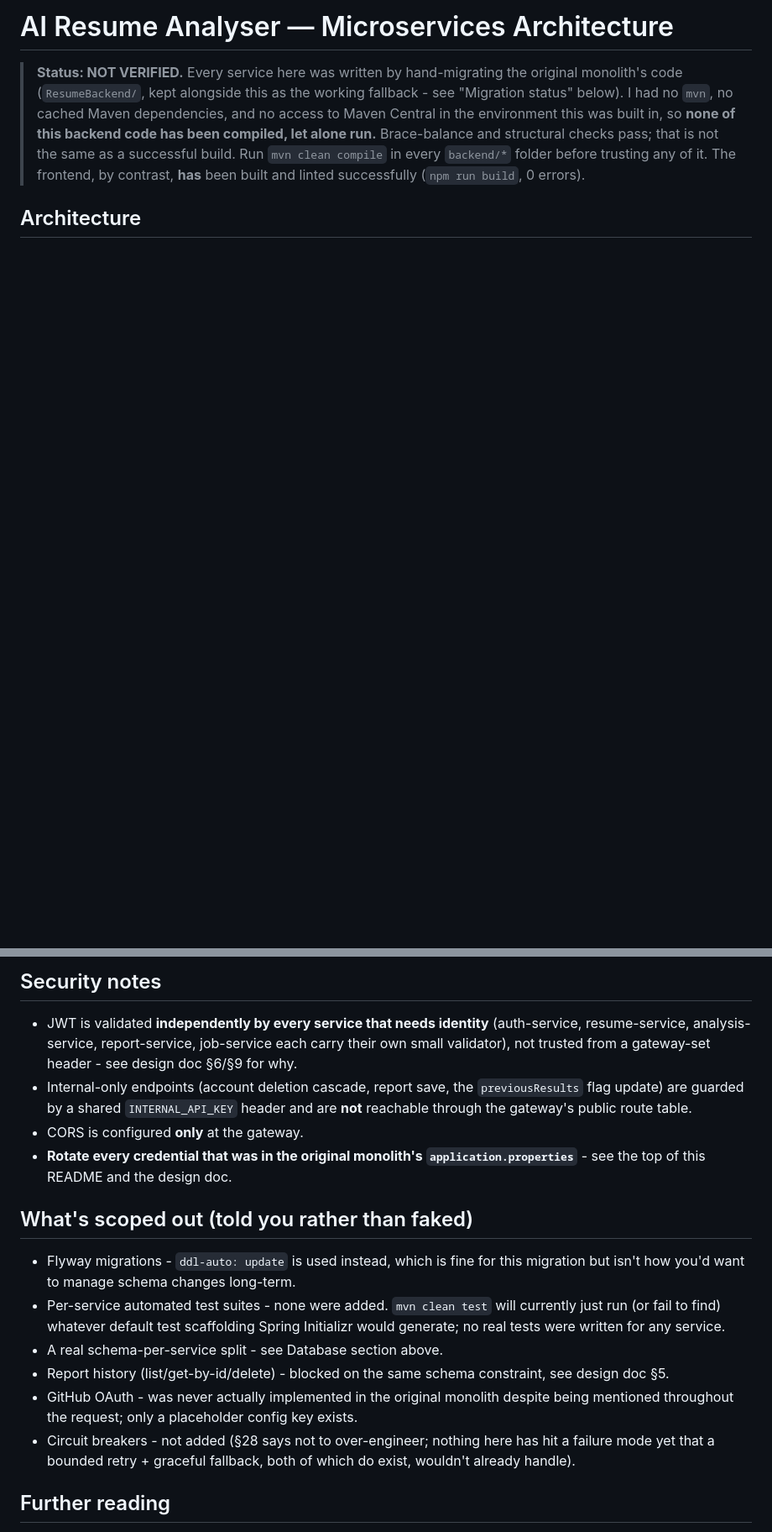
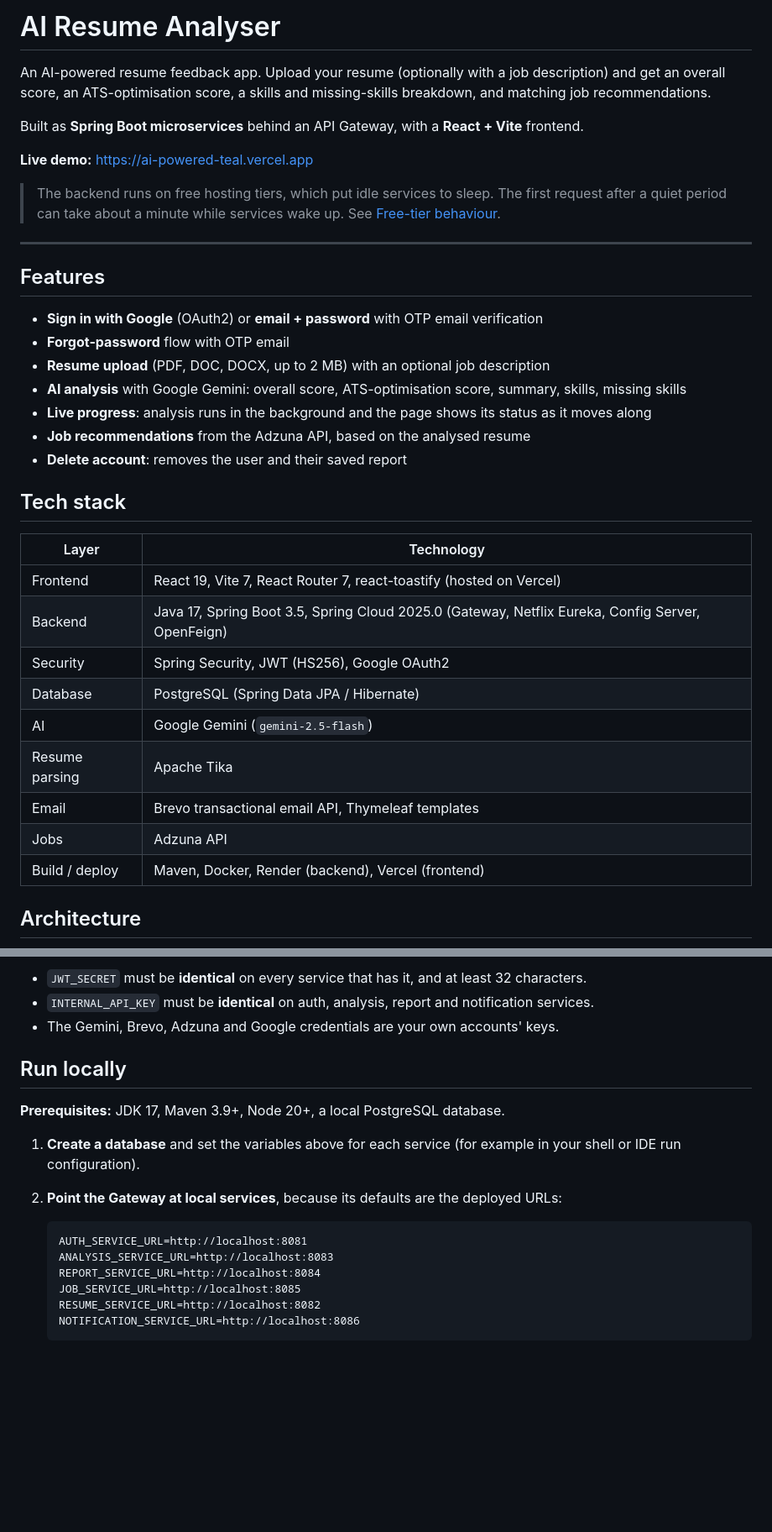
Before and after one commit to Rohithrgowda23/AIpowered, a Markdown page: README.md, 2 parts joined by grey strips. Shown at 84% size. Rendered like a GitHub page; blank space fills up the shorter version.

````diff
--- a/README.md
+++ b/README.md
@@ -1,14 +1,38 @@
-# AI Resume Analyser — Microservices Architecture
+# AI Resume Analyser
 
-> **Status: NOT VERIFIED.** Every service here was written by hand-migrating
-> the original monolith's code (`ResumeBackend/`, kept alongside this as the
-> working fallback - see "Migration status" below). I had no `mvn`, no cached
-> Maven dependencies, and no access to Maven Central in the environment this
-> was built in, so **none of this backend code has been compiled, let alone
-> run.** Brace-balance and structural checks pass; that is not the same as a
-> successful build. Run `mvn clean compile` in every `backend/*` folder
-> before trusting any of it. The frontend, by contrast, **has** been built
-> and linted successfully (`npm run build`, 0 errors).
+An AI-powered resume feedback app. Upload your resume (optionally with a job description) and get an overall score, an ATS-optimisation score, a skills and missing-skills breakdown, and matching job recommendations.
+
+Built as **Spring Boot microservices** behind an API Gateway, with a **React + Vite** frontend.
+
+**Live demo:** https://ai-powered-teal.vercel.app
+
+> The backend runs on free hosting tiers, which put idle services to sleep. The first request after a quiet period can take about a minute while services wake up. See [Free-tier behaviour](#free-tier-behaviour).
+
+---
+
+## Features
+
+- **Sign in with Google** (OAuth2) or **email + password** with OTP email verification
+- **Forgot-password** flow with OTP email
+- **Resume upload** (PDF, DOC, DOCX, up to 2 MB) with an optional job description
+- **AI analysis** with Google Gemini: overall score, ATS-optimisation score, summary, skills, missing skills
+- **Live progress**: analysis runs in the background and the page shows its status as it moves along
+- **Job recommendations** from the Adzuna API, based on the analysed resume
+- **Delete account**: removes the user and their saved report
+
+## Tech stack
+
+| Layer | Technology |
+|---|---|
+| Frontend | React 19, Vite 7, React Router 7, react-toastify (hosted on Vercel) |
+| Backend | Java 17, Spring Boot 3.5, Spring Cloud 2025.0 (Gateway, Netflix Eureka, Config Server, OpenFeign) |
+| Security | Spring Security, JWT (HS256), Google OAuth2 |
+| Database | PostgreSQL (Spring Data JPA / Hibernate) |
+| AI | Google Gemini (`gemini-2.5-flash`) |
+| Resume parsing | Apache Tika |
+| Email | Brevo transactional email API, Thymeleaf templates |
+| Jobs | Adzuna API |
+| Build / deploy | Maven, Docker, Render (backend), Vercel (frontend) |
 
 ## Architecture
 
@@ -202,33 +140,21 @@ boundaries rather than living in one process.
 
-## Security notes
+- `JWT_SECRET` must be **identical** on every service that has it, and at least 32 characters.
+- `INTERNAL_API_KEY` must be **identical** on auth, analysis, report and notification services.
+- The Gemini, Brevo, Adzuna and Google credentials are your own accounts' keys.
 
-- JWT is validated **independently by every service that needs identity**
-  (auth-service, resume-service, analysis-service, report-service,
-  job-service each carry their own small validator), not trusted from a
-  gateway-set header - see design doc §6/§9 for why.
-- Internal-only endpoints (account deletion cascade, report save, the
-  `previousResults` flag update) are guarded by a shared `INTERNAL_API_KEY`
-  header and are **not** reachable through the gateway's public route table.
-- CORS is configured **only** at the gateway.
-- **Rotate every credential that was in the original monolith's
-  `application.properties`** - see the top of this README and the design doc.
+## Run locally
 
-## What's scoped out (told you rather than faked)
+**Prerequisites:** JDK 17, Maven 3.9+, Node 20+, a local PostgreSQL database.
 
-- Flyway migrations - `ddl-auto: update` is used instead, which is fine for
-  this migration but isn't how you'd want to manage schema changes long-term.
-- Per-service automated test suites - none were added. `mvn clean test` will
-  currently just run (or fail to find) whatever default test scaffolding
-  Spring Initializr would generate; no real tests were written for any service.
-- A real schema-per-service split - see Database section above.
-- Report history (list/get-by-id/delete) - blocked on the same schema
-  constraint, see design doc §5.
-- GitHub OAuth - was never actually implemented in the original monolith
-  despite being mentioned throughout the request; only a placeholder config
-  key exists.
-- Circuit breakers - not added (§28 says not to over-engineer; nothing here
-  has hit a failure mode yet that a bounded retry + graceful fallback, both
-  of which do exist, wouldn't already handle).
+1. **Create a database** and set the variables above for each service (for example in your shell or IDE run configuration).
+2. **Point the Gateway at local services**, because its defaults are the deployed URLs:
 
-## Further reading
+   ```text
+   AUTH_SERVICE_URL=http://localhost:8081
+   ANALYSIS_SERVICE_URL=http://localhost:8083
+   REPORT_SERVICE_URL=http://localhost:8084
+   JOB_SERVICE_URL=http://localhost:8085
+   RESUME_SERVICE_URL=http://localhost:8082
+   NOTIFICATION_SERVICE_URL=http://localhost:8086
+   ```
 
````
Also changed, not shown: other parts of README.md (+142 -182 lines).
